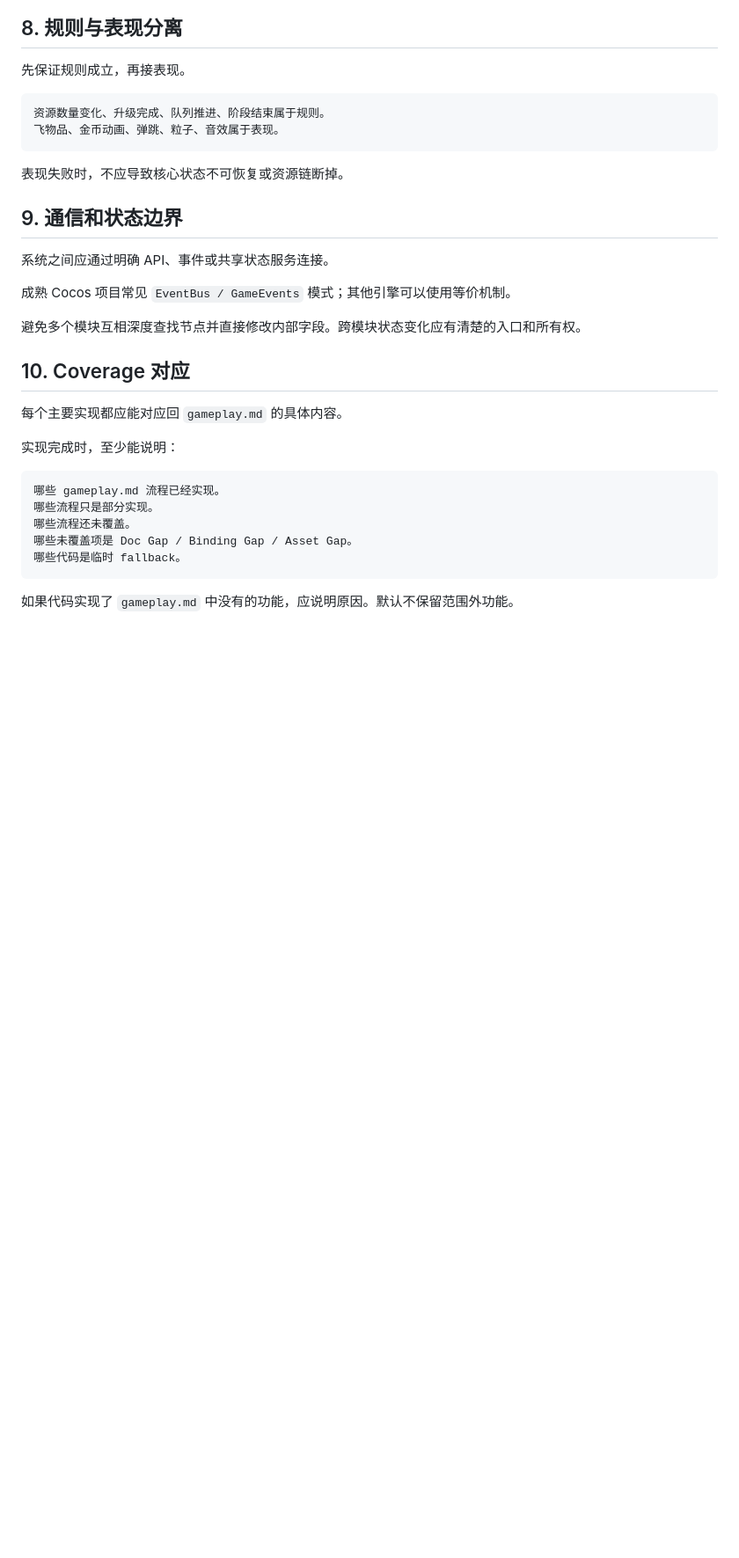
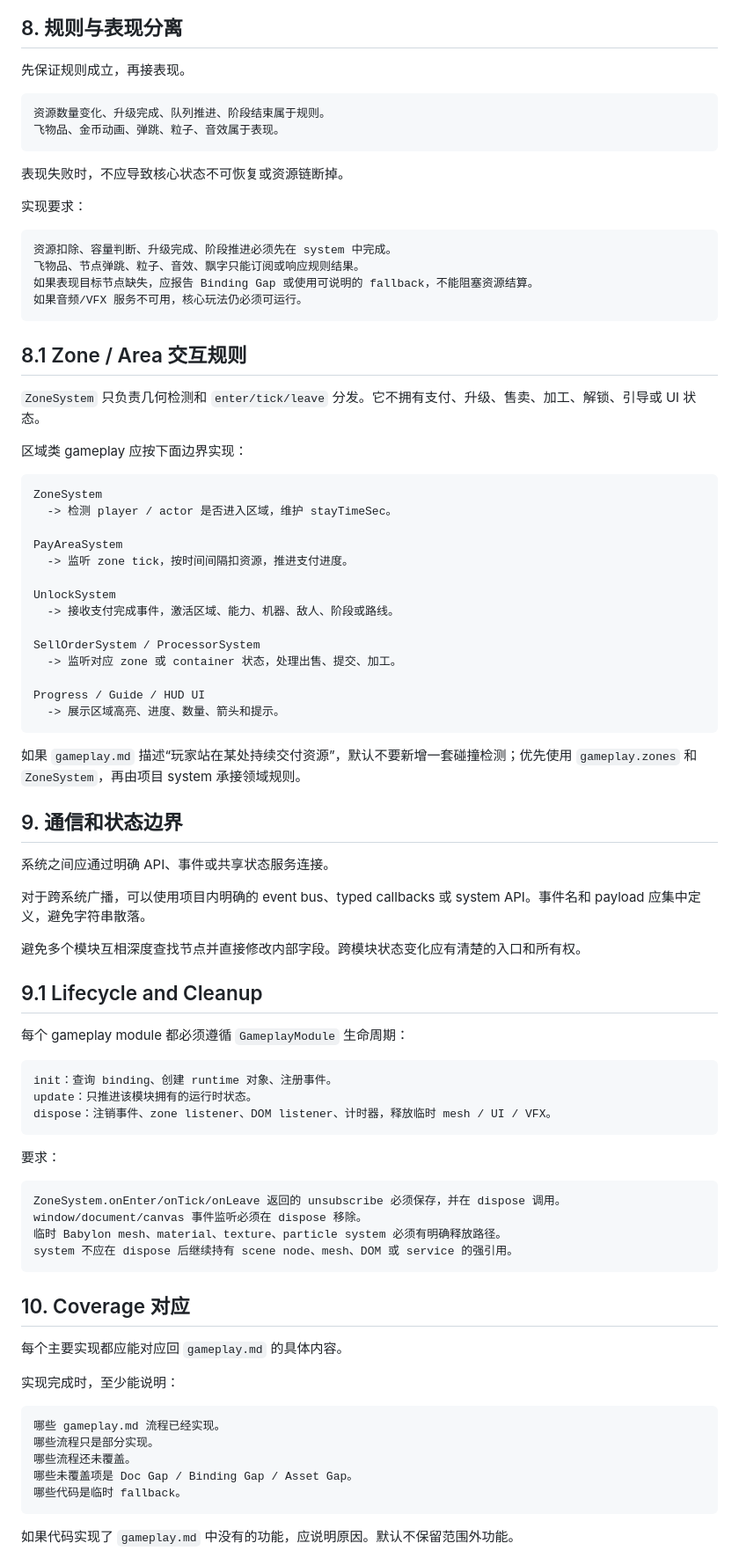
Before and after one commit to forge-play-studio/pa_template, a Markdown page: .opencode/docs/GAMEPLAY_IMPLEMENTATION_CODE_RULES.md, the part around one of its changes. Shown at 88% size. Rendered like a GitHub page; blank space fills up the shorter version.

Commit message:
docs(gameplay): document builder architecture boundaries (#24)

````diff
--- a/.opencode/docs/GAMEPLAY_IMPLEMENTATION_CODE_RULES.md
+++ b/.opencode/docs/GAMEPLAY_IMPLEMENTATION_CODE_RULES.md
@@ -182,13 +198,66 @@ NPC/自动化：单体行为和全局工作分配要区分。
 
 表现失败时，不应导致核心状态不可恢复或资源链断掉。
 
+实现要求：
+
+```text
+资源扣除、容量判断、升级完成、阶段推进必须先在 system 中完成。
+飞物品、节点弹跳、粒子、音效、飘字只能订阅或响应规则结果。
+如果表现目标节点缺失，应报告 Binding Gap 或使用可说明的 fallback，不能阻塞资源结算。
+如果音频/VFX 服务不可用，核心玩法仍必须可运行。
+```
+
+## 8.1 Zone / Area 交互规则
+
+`ZoneSystem` 只负责几何检测和 `enter/tick/leave` 分发。它不拥有支付、升级、售卖、加工、解锁、引导或 UI 状态。
+
+区域类 gameplay 应按下面边界实现：
+
+```text
+ZoneSystem
+  -> 检测 player / actor 是否进入区域，维护 stayTimeSec。
+
+PayAreaSystem
+  -> 监听 zone tick，按时间间隔扣资源，推进支付进度。
+
+UnlockSystem
+  -> 接收支付完成事件，激活区域、能力、机器、敌人、阶段或路线。
+
+SellOrderSystem / ProcessorSystem
+  -> 监听对应 zone 或 container 状态，处理出售、提交、加工。
+
+Progress / Guide / HUD UI
+  -> 展示区域高亮、进度、数量、箭头和提示。
+```
+
+如果 `gameplay.md` 描述“玩家站在某处持续交付资源”，默认不要新增一套碰撞检测；优先使用 `gameplay.zones` 和 `ZoneSystem`，再由项目 system 承接领域规则。
+
 ## 9. 通信和状态边界
 
 系统之间应通过明确 API、事件或共享状态服务连接。
 
-成熟 Cocos 项目常见 `EventBus / GameEvents` 模式；其他引擎可以使用等价机制。
+对于跨系统广播，可以使用项目内明确的 event bus、typed callbacks 或 system API。事件名和 payload 应集中定义，避免字符串散落。
 
 避免多个模块互相深度查找节点并直接修改内部字段。跨模块状态变化应有清楚的入口和所有权。
+
+## 9.1 Lifecycle and Cleanup
+
+每个 gameplay module 都必须遵循 `GameplayModule` 生命周期：
+
+```text
+init：查询 binding、创建 runtime 对象、注册事件。
+update：只推进该模块拥有的运行时状态。
+dispose：注销事件、zone listener、DOM listener、计时器，释放临时 mesh / UI / VFX。
+```
+
+要求：
+
+```text
+ZoneSystem.onEnter/onTick/onLeave 返回的 unsubscribe 必须保存，并在 dispose 调用。
+window/document/canvas 事件监听必须在 dispose 移除。
+临时 Babylon mesh、material、texture、particle system 必须有明确释放路径。
+system 不应在 dispose 后继续持有 scene node、mesh、DOM 或 service 的强引用。
+```
 
 ## 10. Coverage 对应
 
````
Also changed, not shown: other parts of .opencode/docs/GAMEPLAY_IMPLEMENTATION_CODE_RULES.md (+17 -1 lines), .opencode/docs/GAMEPLAY_BUILDER_GUIDE.md (+56 -2 lines).
